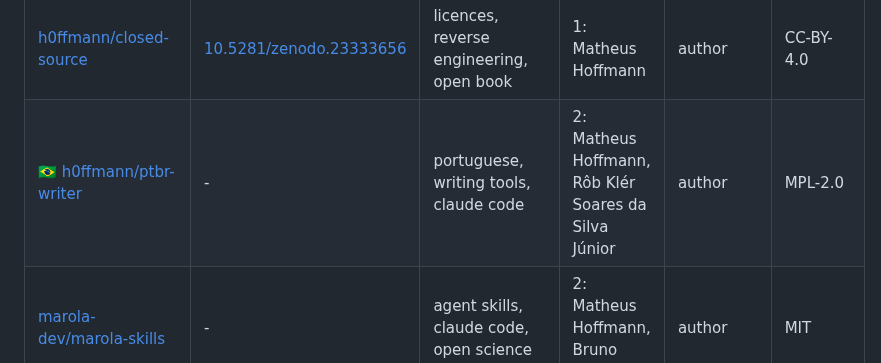
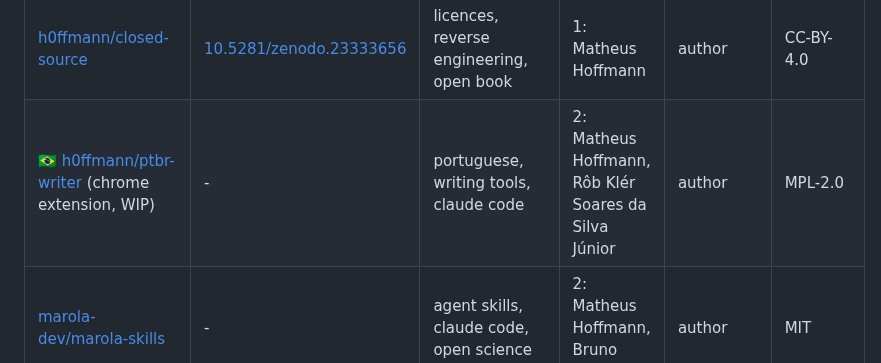
Before and after one commit to h0ffmann/h0ffmann, a Markdown page: README.md, the part around the change. Rendered like a GitHub page.

Commit message:
Mark ptbr-writer as a chrome extension, WIP
The owner's word, 25 October 2026.

Tested: python3 -m unittest discover -s cv: the same 3 README failures as on main.

Co-Authored-By: Claude Opus 5.5 (1M context) <noreply@anthropic.com>
Claude-Session: https://claude.ai/code/session_014E7WSCF525rzUqkmUqWe9g

```diff
--- a/README.md
+++ b/README.md
@@ -3,7 +3,7 @@
 | 🇧🇷 [marola-dev/marola](https://github.com/marola-dev/marola)                                                                                                                                                                                                          | [10.5281/zenodo.23224155](https://doi.org/10.5281/zenodo.23224155) | oceanography, water quality, citizen science   | 5                                                    | author, tech lead (nonprofit) | CC-BY-4.0                                  |
 | [h0ffmann/picasso](https://github.com/h0ffmann/picasso) (profitable?)                                                                                                                                                                                                 | [10.5281/zenodo.23311208](https://doi.org/10.5281/zenodo.23311208) | nix, reproducible toolchains, rust             | 1: Matheus Hoffmann                                  | author                        | AGPL-3.0                                   |
 | [h0ffmann/closed-source](https://github.com/h0ffmann/closed-source)                                                                                                                                                                                                   | [10.5281/zenodo.23333656](https://doi.org/10.5281/zenodo.23333656) | licences, reverse engineering, open book       | 1: Matheus Hoffmann                                  | author                        | CC-BY-4.0                                  |
-| 🇧🇷 [h0ffmann/ptbr-writer](https://github.com/h0ffmann/ptbr-writer)                                                                                                                                                                                                    | -                                                                  | portuguese, writing tools, claude code         | 2: Matheus Hoffmann, Rôb Klér Soares da Silva Júnior | author                        | MPL-2.0                                    |
+| 🇧🇷 [h0ffmann/ptbr-writer](https://github.com/h0ffmann/ptbr-writer) (chrome extension, WIP)                                                                                                                                                                            | -                                                                  | portuguese, writing tools, claude code         | 2: Matheus Hoffmann, Rôb Klér Soares da Silva Júnior | author                        | MPL-2.0                                    |
 | [marola-dev/marola-skills](https://github.com/marola-dev/marola-skills)                                                                                                                                                                                               | -                                                                  | agent skills, claude code, open science        | 2: Matheus Hoffmann, Bruno Valério                   | author                        | MIT                                        |
 | [marola-dev/marola-agents](https://github.com/marola-dev/marola-agents)                                                                                                                                                                                               | -                                                                  | ai agents, claude code                         | 1: Matheus Hoffmann                                  | author                        | MIT                                        |
 | [h0ffmann/nashkell](https://github.com/h0ffmann/nashkell) (PoC)                                                                                                                                                                                                       | [10.5281/zenodo.23356739](https://doi.org/10.5281/zenodo.23356739) | latin, obfuscation, game theory (soon)         | 1: Matheus Hoffmann                                  | author                        | CC-BY-4.0 (book), code all rights reserved |
```
